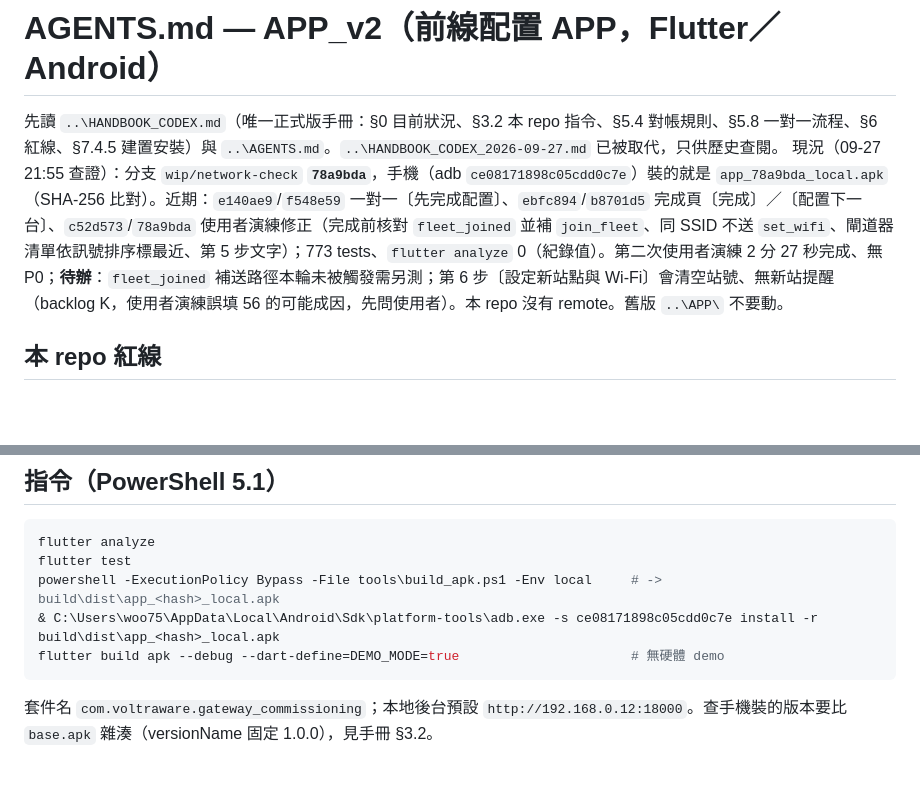
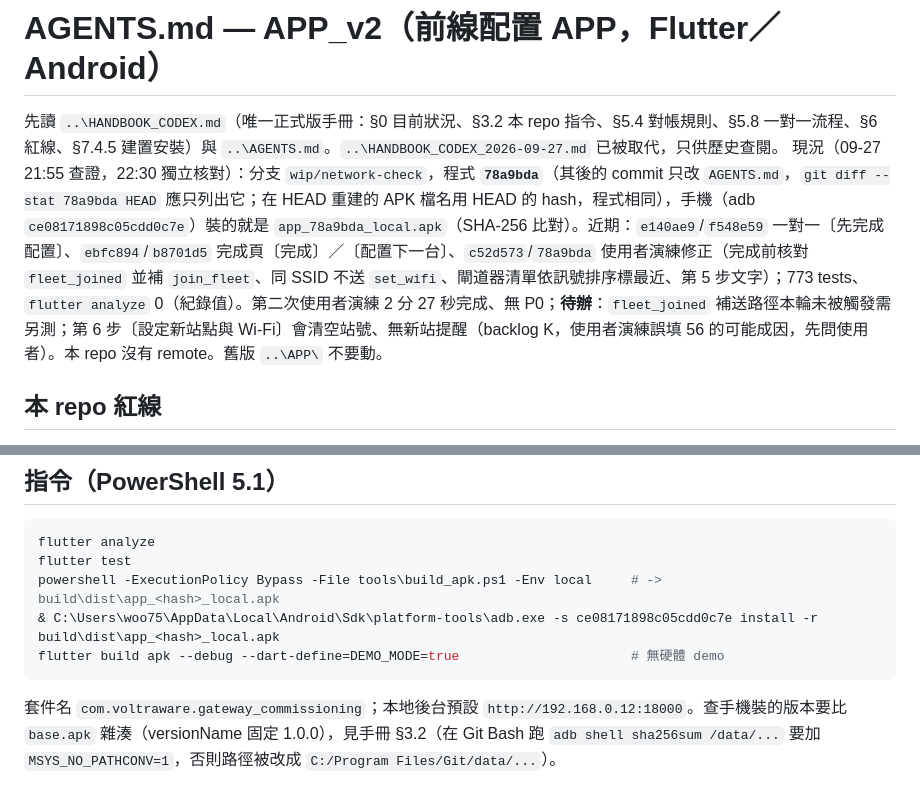
Before and after one commit to jerrywu-voltraware/gateway-commissioning-app, a Markdown page: AGENTS.md, 2 parts joined by grey strips. GitHub-like rendering; blank space fills up the shorter version.

Commit message:
docs: fix AGENTS.md per independent handbook review
Co-Authored-By: Claude Opus 5.5 (1M context) <noreply@anthropic.com>

````diff
--- a/AGENTS.md
+++ b/AGENTS.md
@@ -1,7 +1,7 @@
 # AGENTS.md — APP_v2（前線配置 APP，Flutter／Android）
 
 先讀 `..\HANDBOOK_CODEX.md`（唯一正式版手冊：§0 目前狀況、§3.2 本 repo 指令、§5.4 對帳規則、§5.8 一對一流程、§6 紅線、§7.4.5 建置安裝）與 `..\AGENTS.md`。`..\HANDBOOK_CODEX_2026-09-27.md` 已被取代，只供歷史查閱。
-現況（09-27 21:55 查證）：分支 `wip/network-check` **`78a9bda`**，手機（adb `ce08171898c05cdd0c7e`）裝的就是 `app_78a9bda_local.apk`（SHA-256 比對）。近期：`e140ae9`/`f548e59` 一對一〔先完成配置〕、`ebfc894`/`b8701d5` 完成頁〔完成〕／〔配置下一台〕、`c52d573`/`78a9bda` 使用者演練修正（完成前核對 `fleet_joined` 並補 `join_fleet`、同 SSID 不送 `set_wifi`、閘道器清單依訊號排序標最近、第 5 步文字）；773 tests、`flutter analyze` 0（紀錄值）。第二次使用者演練 2 分 27 秒完成、無 P0；**待辦**：`fleet_joined` 補送路徑本輪未被觸發需另測；第 6 步〔設定新站點與 Wi-Fi〕會清空站號、無新站提醒（backlog K，使用者演練誤填 56 的可能成因，先問使用者）。本 repo 沒有 remote。舊版 `..\APP\` 不要動。
+現況（09-27 21:55 查證，22:30 獨立核對）：分支 `wip/network-check`，程式 **`78a9bda`**（其後的 commit 只改 `AGENTS.md`，`git diff --stat 78a9bda HEAD` 應只列出它；在 HEAD 重建的 APK 檔名用 HEAD 的 hash，程式相同），手機（adb `ce08171898c05cdd0c7e`）裝的就是 `app_78a9bda_local.apk`（SHA-256 比對）。近期：`e140ae9`/`f548e59` 一對一〔先完成配置〕、`ebfc894`/`b8701d5` 完成頁〔完成〕／〔配置下一台〕、`c52d573`/`78a9bda` 使用者演練修正（完成前核對 `fleet_joined` 並補 `join_fleet`、同 SSID 不送 `set_wifi`、閘道器清單依訊號排序標最近、第 5 步文字）；773 tests、`flutter analyze` 0（紀錄值）。第二次使用者演練 2 分 27 秒完成、無 P0；**待辦**：`fleet_joined` 補送路徑本輪未被觸發需另測；第 6 步〔設定新站點與 Wi-Fi〕會清空站號、無新站提醒（backlog K，使用者演練誤填 56 的可能成因，先問使用者）。本 repo 沒有 remote。舊版 `..\APP\` 不要動。
 
 ## 本 repo 紅線
 - 交付或上機的 APK 一律用 `tools\build_apk.ps1`（簽章＋apksigner verify；工作樹 dirty 會拒建）；不要交 `flutter build apk` 的未簽章輸出。
@@ -22,4 +22,4 @@ powershell -ExecutionPolicy Bypass -File tools\build_apk.ps1 -Env local     # ->
 & C:\Users\woo75\AppData\Local\Android\Sdk\platform-tools\adb.exe -s ce08171898c05cdd0c7e install -r build\dist\app_<hash>_local.apk
 flutter build apk --debug --dart-define=DEMO_MODE=true                      # 無硬體 demo
 ```
-套件名 `com.voltraware.gateway_commissioning`；本地後台預設 `http://192.168.0.12:18000`。查手機裝的版本要比 `base.apk` 雜湊（versionName 固定 1.0.0），見手冊 §3.2。
+套件名 `com.voltraware.gateway_commissioning`；本地後台預設 `http://192.168.0.12:18000`。查手機裝的版本要比 `base.apk` 雜湊（versionName 固定 1.0.0），見手冊 §3.2（在 Git Bash 跑 `adb shell sha256sum /data/...` 要加 `MSYS_NO_PATHCONV=1`，否則路徑被改成 `C:/Program Files/Git/data/...`）。
````
